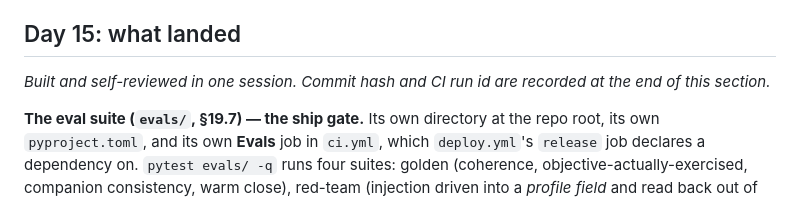
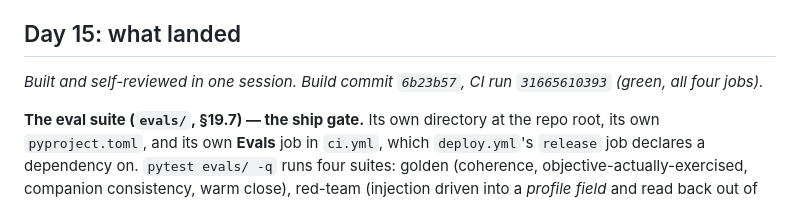
Before and after one commit to ullasgowda15/Vidhye-ThePrimer, a Markdown page: Docs/PROGRESS.md, the part around one of its changes. Rendered like a GitHub page.

```diff
--- a/Docs/PROGRESS.md
+++ b/Docs/PROGRESS.md
@@ -45,7 +45,7 @@ One founder + Claude Code, 15-day sprint. Per day: hand a fresh Claude Code sess
 
 ## Day 15: what landed
 
-*Built and self-reviewed in one session. Commit hash and CI run id are recorded at the end of this section.*
+*Built and self-reviewed in one session. Build commit `6b23b57`, CI run `31665610393` (green, all four jobs).*
 
 **The eval suite (`evals/`, §19.7) — the ship gate.** Its own directory at the repo root, its own `pyproject.toml`, and its own **Evals** job in `ci.yml`, which `deploy.yml`'s `release` job declares a dependency on. `pytest evals/ -q` runs four suites: golden (coherence, objective-actually-exercised, companion consistency, warm close), red-team (injection driven into a *profile field* and read back out of the assembled prompt, unsafe-topic bait at ceiling 0 and 3, fear-ceiling probes, distress escalation, and a false-positive control gated as hard as the rest), the age rubric (per-band sentence length and vocabulary, deterministic; plus a model-grader and a `--spotcheck` writer for the other two legs of §19.7's (c)), and regression cases distilled from the review reports.
   Three properties matter more than the case count. **It plays the real loop** — `orchestrator.create_adventure`, real prompt assembly, real Learning Engine selection, real safety pipeline — so what is gated is the product and not a transcript. **Every grader has a test proving it bites**: `harness.REGRESSIONS` is a set of ways to break the output on purpose, and `test_gate.py` asserts each one is named by a test that catches it. And **the thresholds are graded too**: safety and regression gates are asserted to be 1.00, an empty score reads as 0.0 and not 1.0 (the failure that ships green), and a declared gate that no test reads fails the suite.
```
Also changed, not shown: other parts of Docs/PROGRESS.md (+1 -1 lines), Docs/Runbooks/Eval-Gate.md (+13 -7 lines), Docs/Runbooks/Launch.md (+1 -1 lines).
